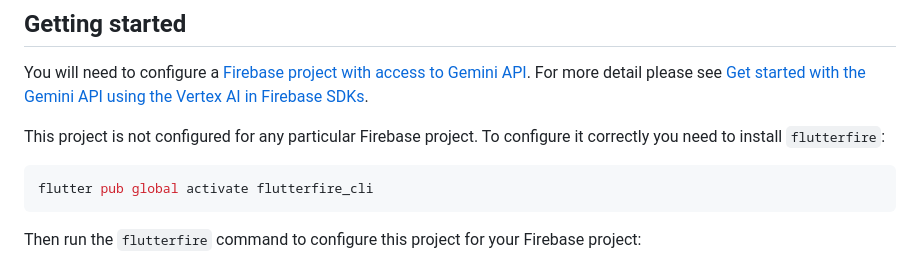
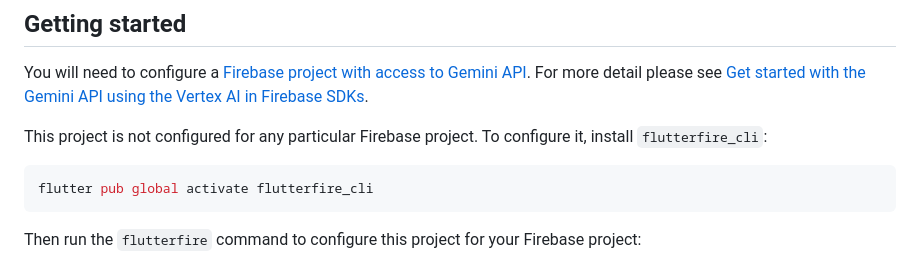
Before and after one commit to ruslanadilgereev/firebase_flutter_agent, a Markdown page: vertex_ai_firebase_flutter_app/README.md, the part around the change. Drawn GitHub-style.

Commit message:
Update vertex_ai_firebase_flutter_app/README.md
Co-authored-by: Parker Lougheed <parlough@gmail.com>

````diff
--- a/vertex_ai_firebase_flutter_app/README.md
+++ b/vertex_ai_firebase_flutter_app/README.md
@@ -6,7 +6,7 @@ A Flutter application that explores LLM tooling interfaces by allowing users to
 
 You will need to configure a [Firebase project with access to Gemini API](https://firebase.google.com/docs/gemini-in-firebase/set-up-gemini). For more detail please see [Get started with the Gemini API using the Vertex AI in Firebase SDKs](https://firebase.google.com/docs/vertex-ai/get-started?platform=flutter).
 
-This project is not configured for any particular Firebase project. To configure it correctly you need to install `flutterfire`:
+This project is not configured for any particular Firebase project. To configure it, install `flutterfire_cli`:
 
 ```console
 flutter pub global activate flutterfire_cli
````
